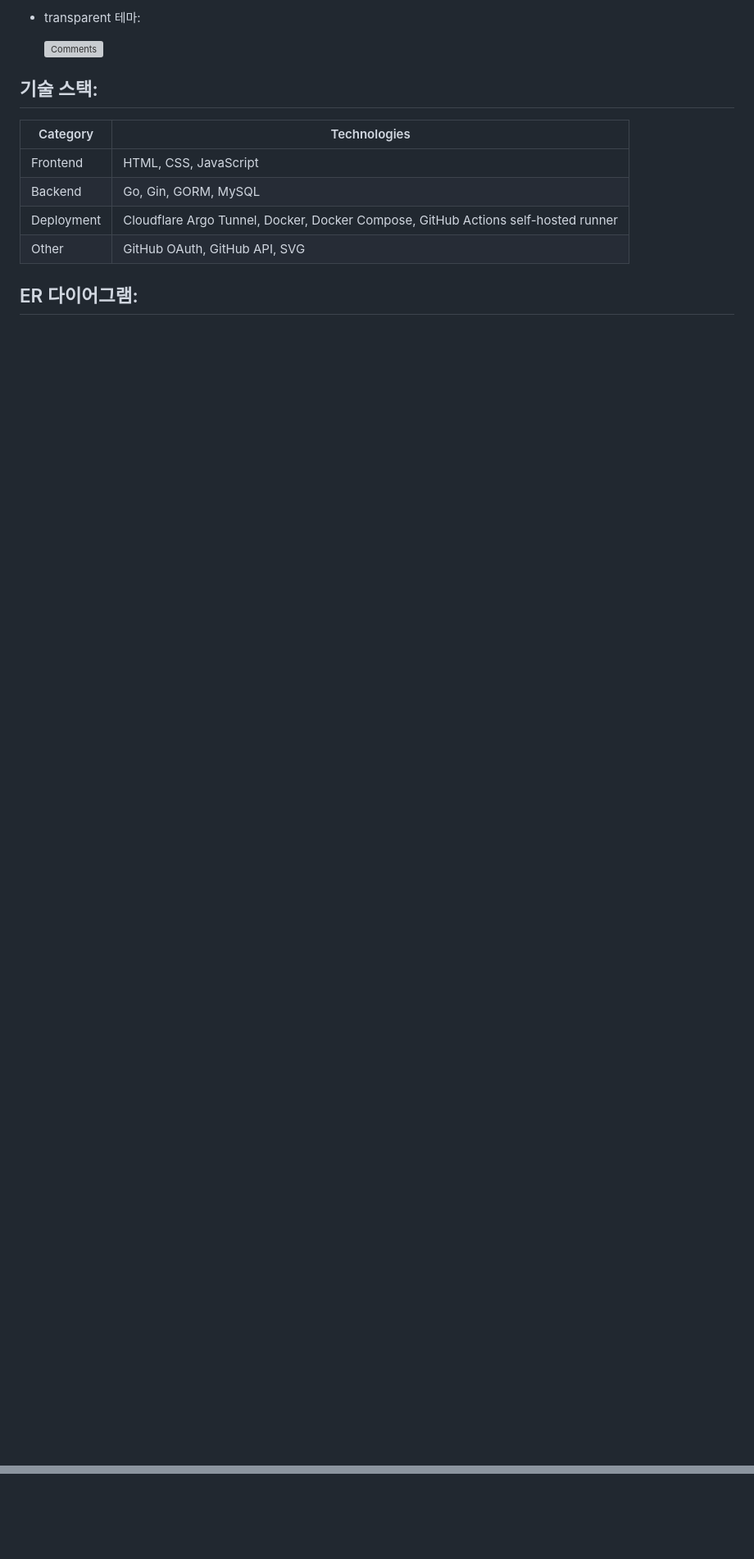
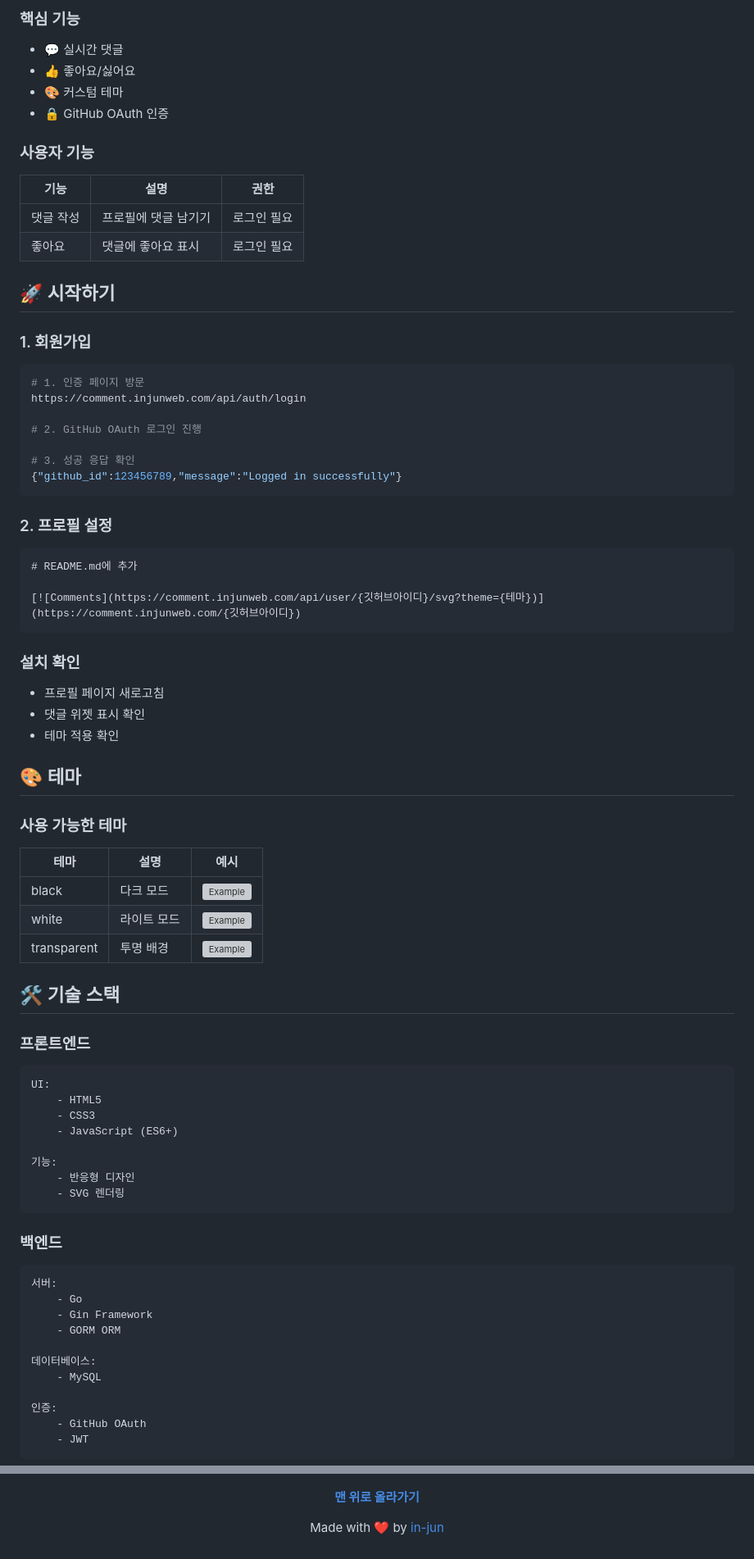
Before and after one commit to in-jun/github-profile-comments, a Markdown page: README.md, 2 parts joined by grey strips. Shown: that part at 82% size. Drawn GitHub-style; blank space fills up the shorter version; grey boxes are pictures that could not be loaded.

````diff
--- a/README.md
+++ b/README.md
@@ -37,15 +46,84 @@ GitHub 프로필에 댓글 기능을 추가하여 사용자들이 프로필에
 
--   transparent 테마:
+### 핵심 기능
 
-    [![Comments](https://comment.injunweb.com/api/user/in-jun/svg?theme=transparent)](https://comment.injunweb.com/in-jun)
+-   💬 실시간 댓글
+-   👍 좋아요/싫어요
+-   🎨 커스텀 테마
+-   🔒 GitHub OAuth 인증
 
-## 기술 스택:
+### 사용자 기능
 
-| Category   | Technologies                                                                      |
-| ---------- | --------------------------------------------------------------------------------- |
-| Frontend   | HTML, CSS, JavaScript                                                             |
-| Backend    | Go, Gin, GORM, MySQL                                                              |
-| Deployment | Cloudflare Argo Tunnel, Docker, Docker Compose, GitHub Actions self-hosted runner |
-| Other      | GitHub OAuth, GitHub API, SVG                                                     |
+| 기능      | 설명                 | 권한        |
+| --------- | -------------------- | ----------- |
+| 댓글 작성 | 프로필에 댓글 남기기 | 로그인 필요 |
+| 좋아요    | 댓글에 좋아요 표시   | 로그인 필요 |
 
-## ER 다이어그램:
+## 🚀 시작하기
+
+### 1. 회원가입
+
+```bash
+# 1. 인증 페이지 방문
+https://comment.injunweb.com/api/auth/login
+
+# 2. GitHub OAuth 로그인 진행
+
+# 3. 성공 응답 확인
+{"github_id":123456789,"message":"Logged in successfully"}
+```
+
+### 2. 프로필 설정
+
+```markdown
+# README.md에 추가
+
+[![Comments](https://comment.injunweb.com/api/user/{깃허브아이디}/svg?theme={테마})](https://comment.injunweb.com/{깃허브아이디})
+```
+
+### 설치 확인
+
+-   프로필 페이지 새로고침
+-   댓글 위젯 표시 확인
+-   테마 적용 확인
+
+## 🎨 테마
+
+### 사용 가능한 테마
+
+| 테마        | 설명        | 예시                                                                                                                  |
+| ----------- | ----------- | --------------------------------------------------------------------------------------------------------------------- |
+| black       | 다크 모드   | [![Example](https://comment.injunweb.com/api/user/in-jun/svg?theme=black)](https://comment.injunweb.com/in-jun)       |
+| white       | 라이트 모드 | [![Example](https://comment.injunweb.com/api/user/in-jun/svg?theme=white)](https://comment.injunweb.com/in-jun)       |
+| transparent | 투명 배경   | [![Example](https://comment.injunweb.com/api/user/in-jun/svg?theme=transparent)](https://comment.injunweb.com/in-jun) |
+
+## 🛠️ 기술 스택
+
+### 프론트엔드
+
+```yaml
+UI:
+    - HTML5
+    - CSS3
+    - JavaScript (ES6+)
+
+기능:
+    - 반응형 디자인
+    - SVG 렌더링
+```
+
+### 백엔드
+
+```yaml
+서버:
+    - Go
+    - Gin Framework
+    - GORM ORM
+
+데이터베이스:
+    - MySQL
+
+인증:
+    - GitHub OAuth
+    - JWT
+```
+
@@ -85,3 +169,11 @@ erDiagram
     COMMENT ||--o{ LIKED : "has"
     COMMENT ||--o{ DISLIKED : "has"
 ```
+
+<div align="center">
+
+**[맨 위로 올라가기](#-github-profile-comments)**
+
+Made with ❤️ by [in-jun](https://github.com/in-jun)
+
+</div>
````
Also changed, not shown: other parts of README.md (+48 -33 lines).
